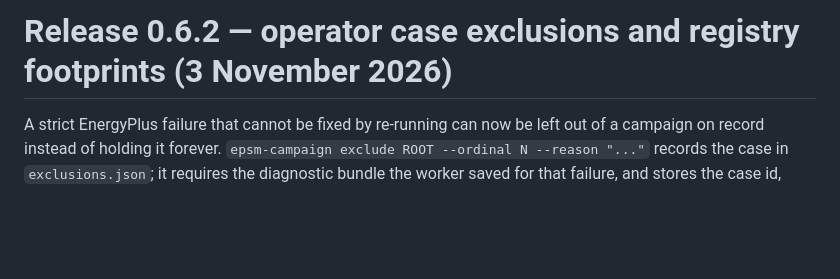
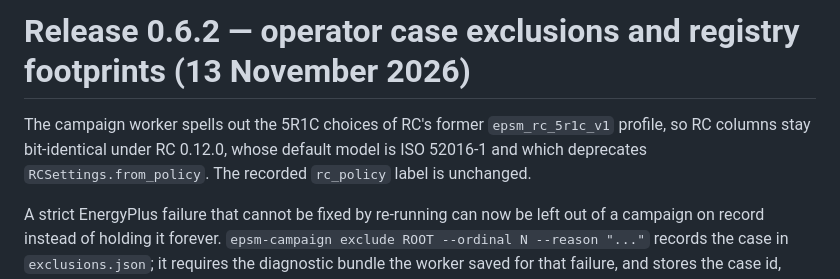
Before and after one commit to SB-Chalmers/epsm_workflows, a Markdown page: RELEASE_NOTES.md, the part around the change. Rendered like a GitHub page; blank space fills up the shorter version.

Commit message:
Prepare Workflows 0.6.2 for release with the RC 0.12 note
Co-Authored-By: Claude Opus 5.5 <noreply@anthropic.com>
Claude-Session: https://claude.ai/code/session_0138i3JyZtwBx2pUh26m9bXa

```diff
--- a/RELEASE_NOTES.md
+++ b/RELEASE_NOTES.md
@@ -1,4 +1,9 @@
-# Release 0.6.2 — operator case exclusions and registry footprints (3 November 2026)
+# Release 0.6.2 — operator case exclusions and registry footprints (13 November 2026)
+
+The campaign worker spells out the 5R1C choices of RC's former `epsm_rc_5r1c_v1`
+profile, so RC columns stay bit-identical under RC 0.12.0, whose default model is
+ISO 52016-1 and which deprecates `RCSettings.from_policy`. The recorded
+`rc_policy` label is unchanged.
 
 A strict EnergyPlus failure that cannot be fixed by re-running can now be left out
 of a campaign on record instead of holding it forever. `epsm-campaign exclude ROOT
```
